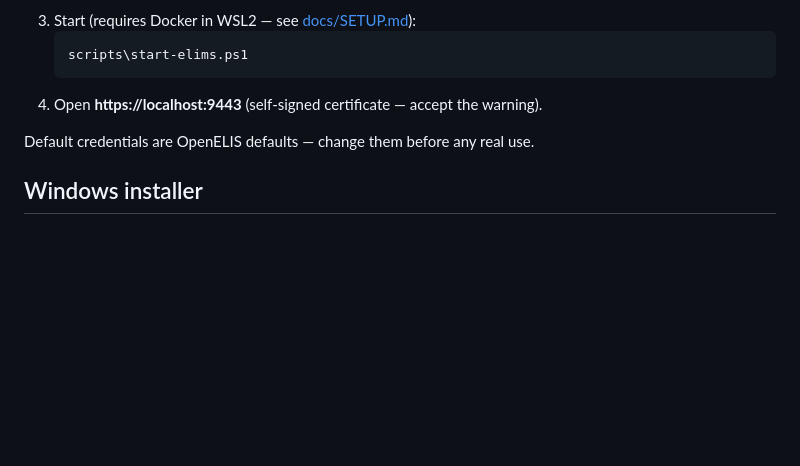
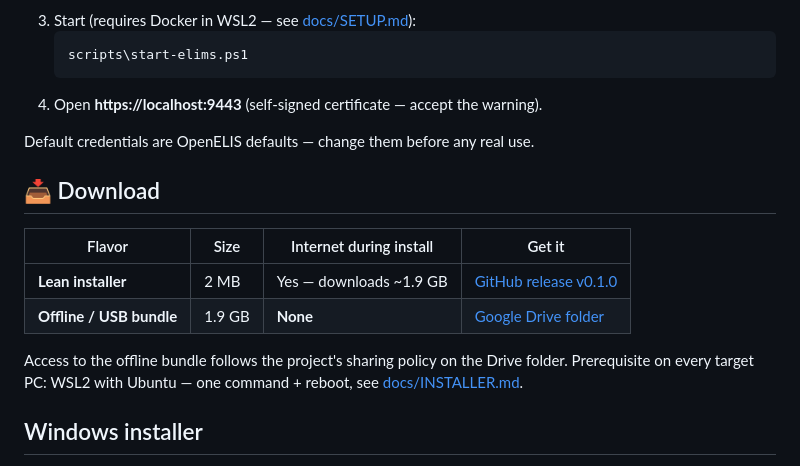
Before and after one commit to DrTemesgen/ELIMS, a Markdown page: README.md, the part around the change. Drawn GitHub-style; blank space fills up the shorter version.

Commit message:
Add Download section: GitHub release (lean) + Google Drive (offline bundle)

```diff
--- a/README.md
+++ b/README.md
@@ -51,6 +51,17 @@ ELIMS/
 
 Default credentials are OpenELIS defaults — change them before any real use.
 
+## 📥 Download
+
+| Flavor | Size | Internet during install | Get it |
+|---|---|---|---|
+| **Lean installer** | 2 MB | Yes — downloads ~1.9 GB | [GitHub release v0.1.0](https://github.com/DrTemesgen/ELIMS/releases/tag/v0.1.0) |
+| **Offline / USB bundle** | 1.9 GB | **None** | [Google Drive folder](https://drive.google.com/drive/folders/1sDvfEBUW4uRrJWk_jAm-BZUIYgX7rZ2j?usp=sharing) |
+
+Access to the offline bundle follows the project's sharing policy on the Drive
+folder. Prerequisite on every target PC: WSL2 with Ubuntu — one command + reboot,
+see [docs/INSTALLER.md](docs/INSTALLER.md).
+
 ## Windows installer
 
 ELIMS packages as a normal Windows application: `ELIMS-Setup.exe` installs the
```
